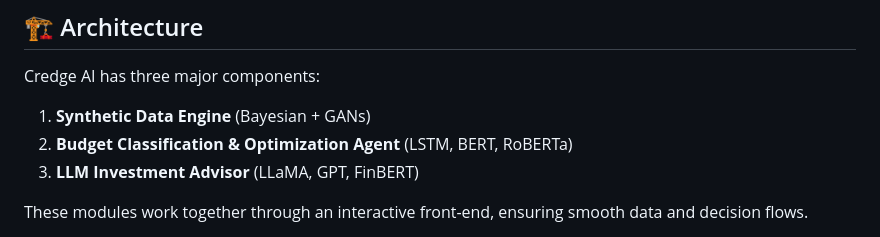
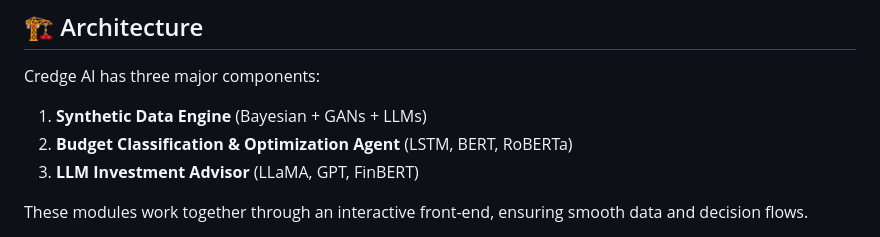
Before and after one commit to YashDoshi29/Capstone_Project, a Markdown page: README.md, the part around one of its changes. Drawn GitHub-style.

```diff
--- a/README.md
+++ b/README.md
@@ -19,7 +19,7 @@ Credge AI is an AI-driven personal finance coach designed to empower users with
 
 Credge AI has three major components:
 
-1. **Synthetic Data Engine** (Bayesian + GANs)
+1. **Synthetic Data Engine** (Bayesian + GANs + LLMs)
 2. **Budget Classification & Optimization Agent** (LSTM, BERT, RoBERTa)
 3. **LLM Investment Advisor** (LLaMA, GPT, FinBERT)
 
```
Also changed, not shown: other parts of README.md (+1 -1 lines).
